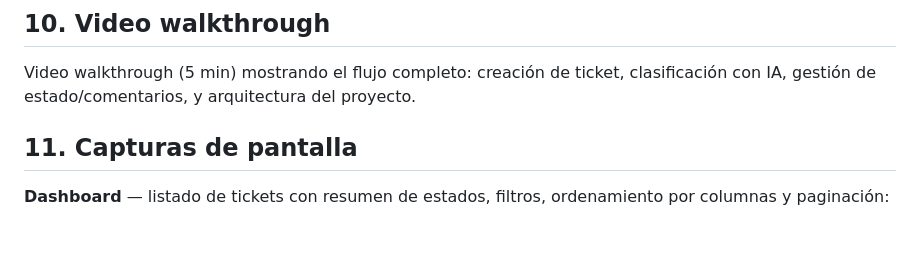
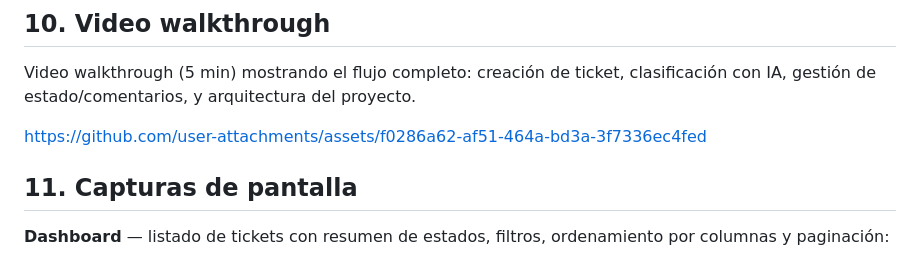
Before and after one commit to andresprogramacion123/sysdatec-ai-ticket-workspace, a Markdown page: README.md, the part around the change. Drawn GitHub-style; blank space fills up the shorter version.

Commit message:
docs: insert inline video walkthrough URL in README
Co-Authored-By: Claude Sonnet 5 <noreply@anthropic.com>

```diff
--- a/README.md
+++ b/README.md
@@ -174,7 +174,7 @@ Con los servicios levantados (usando los puertos por defecto):
 
 Video walkthrough (5 min) mostrando el flujo completo: creación de ticket, clasificación con IA, gestión de estado/comentarios, y arquitectura del proyecto.
 
-<!-- PEGAR AQUÍ LA URL QUE GENERA GITHUB AL ARRASTRAR EL VIDEO -->
+https://github.com/user-attachments/assets/f0286a62-af51-464a-bd3a-3f7336ec4fed
 
 ## 11. Capturas de pantalla
 
```
